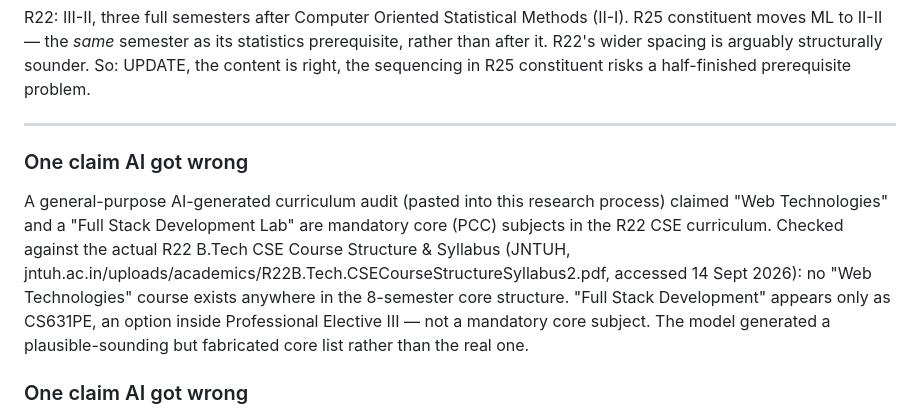
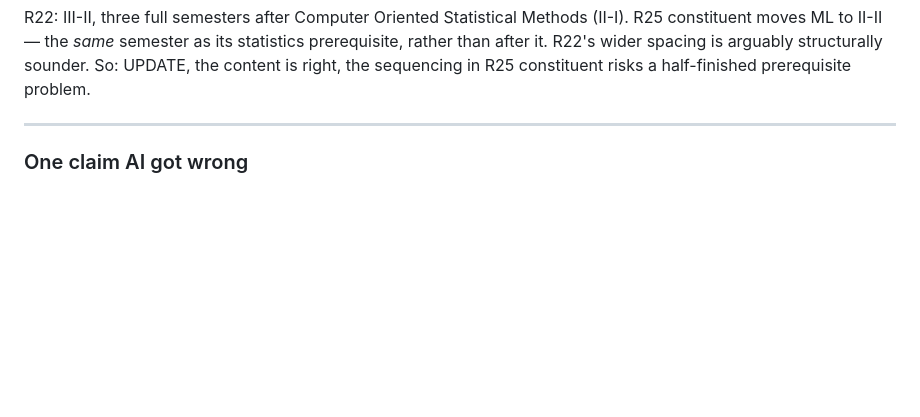
Before and after one commit to komalikavya777/jntuh-curriculum-2030, a Markdown page: README.md, the part around the change. Rendered like a GitHub page; blank space fills up the shorter version.

Commit message:
Refactor AI claims section in README
Removed duplicated section about AI claims and updated the text for clarity.

```diff
--- a/README.md
+++ b/README.md
@@ -297,17 +297,6 @@ content is right, the sequencing in R25 constituent risks a half-finished prereq
 problem.
 
 ---
-
-### One claim AI got wrong
-
-A general-purpose AI-generated curriculum audit (pasted into this research process) claimed
-"Web Technologies" and a "Full Stack Development Lab" are mandatory core (PCC) subjects in
-the R22 CSE curriculum. Checked against the actual R22 B.Tech CSE Course Structure &
-Syllabus (JNTUH, jntuh.ac.in/uploads/academics/R22B.Tech.CSECourseStructureSyllabus2.pdf,
-accessed 14 Sept 2026): no "Web Technologies" course exists anywhere in the 8-semester core
-structure. "Full Stack Development" appears only as CS631PE, an option inside Professional
-Elective III — not a mandatory core subject. The model generated a plausible-sounding but
-fabricated core list rather than the real one.
 
 ### One claim AI got wrong
 
```
